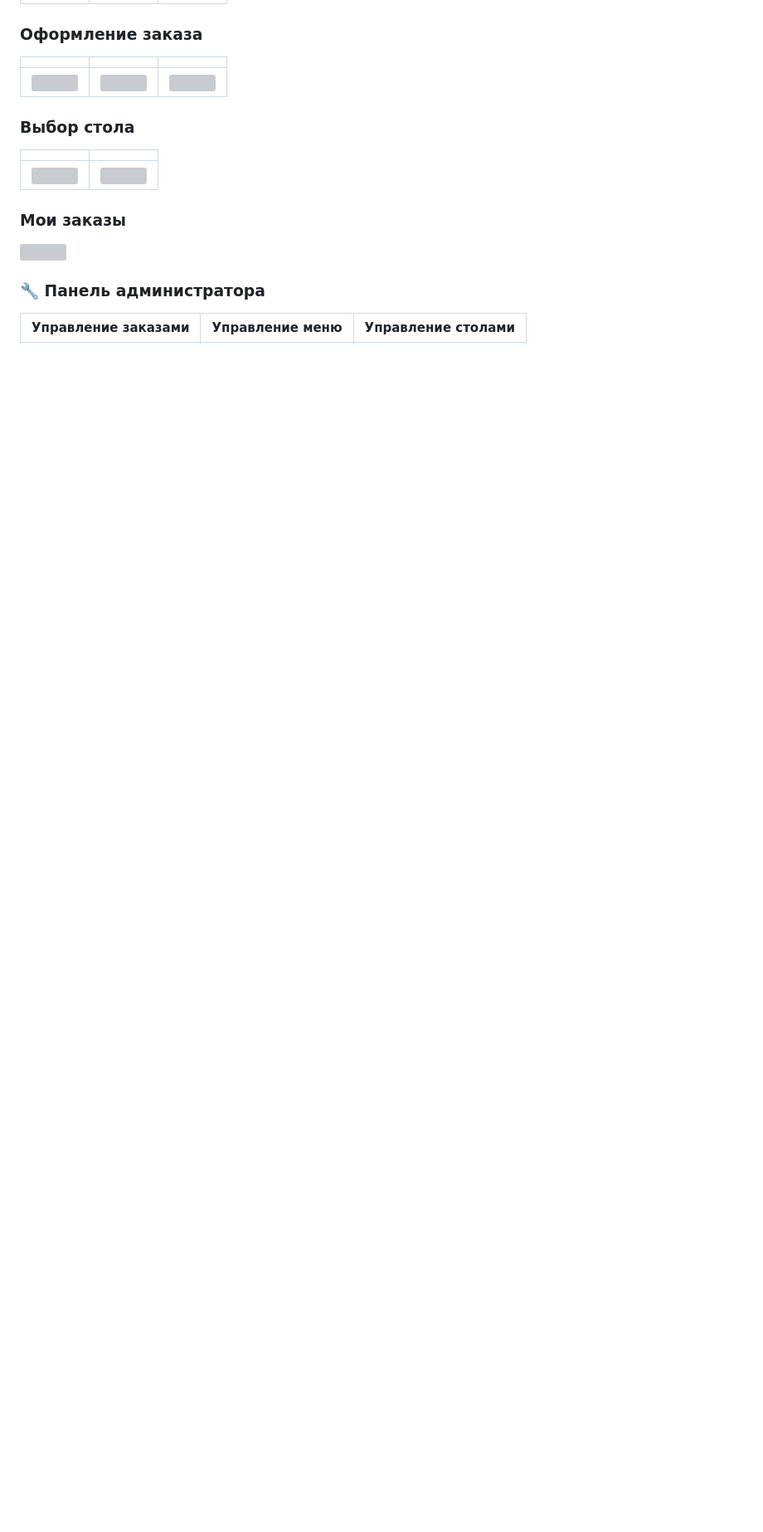
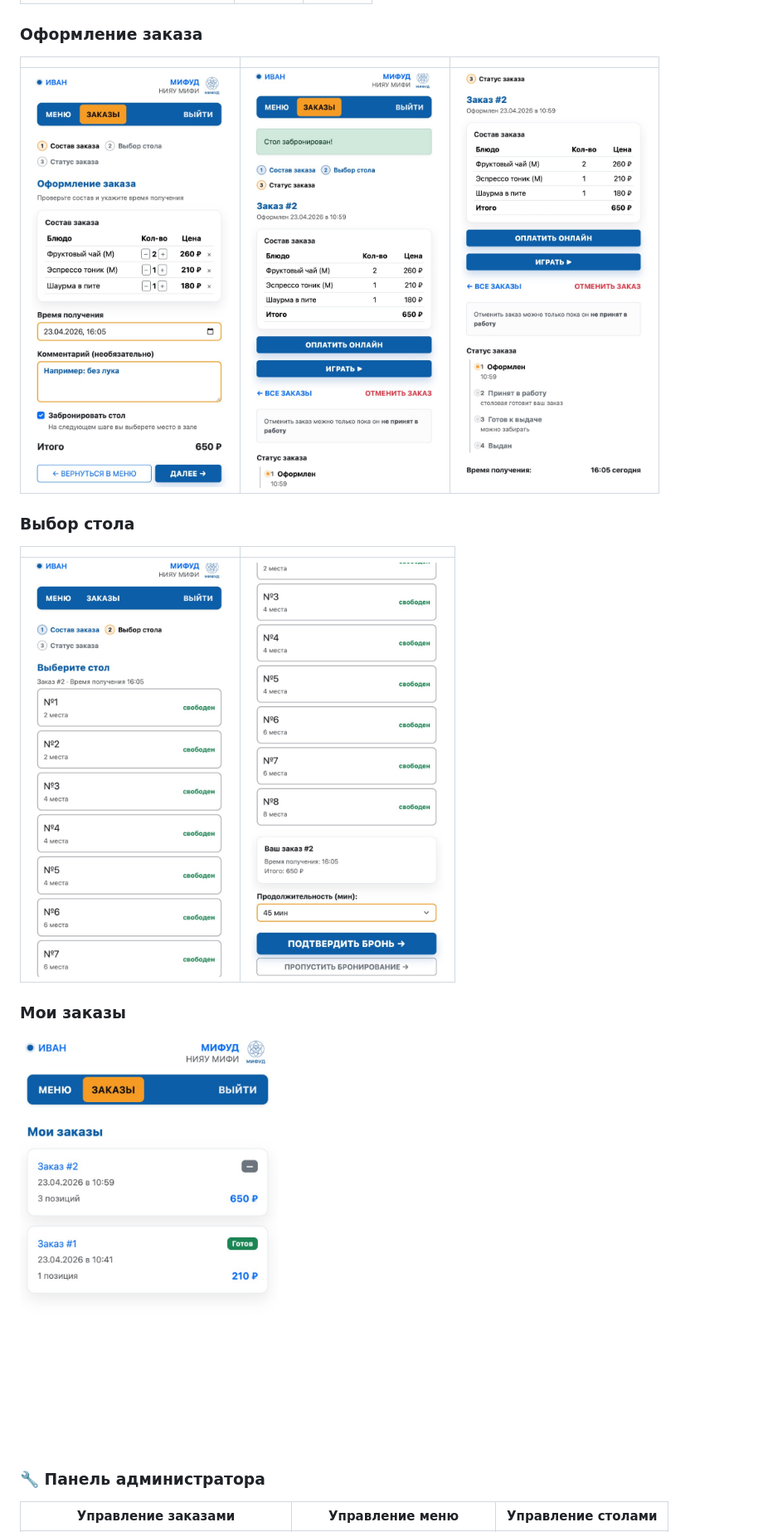
Before and after one commit to eons7/MIFOOD, a Markdown page: README.md, the part around one of its changes. Shown at 83% size. Drawn GitHub-style; blank space fills up the shorter version; grey boxes are pictures that could not be loaded.

```diff
--- a/README.md
+++ b/README.md
@@ -127,16 +127,16 @@ pytest
 ### Оформление заказа
 | | | |
 | :---: | :---: | :---: |
-| <img src="screenshots/order_reg.jpg" height="500"/> | <img src="screenshots/order1.jpg" height="500"/> | <img src="screenshots/order2.jpg" height="500"/> |
+| <img src="docs/screenshots/order_reg.jpg" height="500"/> | <img src="docs/screenshots/order1.jpg" height="500"/> | <img src="docs/screenshots/order2.jpg" height="500"/> |
 
 ### Выбор стола
 | | |
 | :---: | :---: |
-| <img src="screenshots/table_selection1.jpg" height="500"/> | <img src="screenshots/table_selection2.jpg" height="500"/> |
+| <img src="docs/screenshots/table_selection1.jpg" height="500"/> | <img src="docs/screenshots/table_selection2.jpg" height="500"/> |
 
 ### Мои заказы
 
-<img src="screenshots/my_orders.jpg" height="500"/>
+<img src="docs/screenshots/my_orders.jpg" height="500"/>
 
 ### 🔧 Панель администратора
 
```
Also changed, not shown: other parts of README.md (+3 -3 lines).
